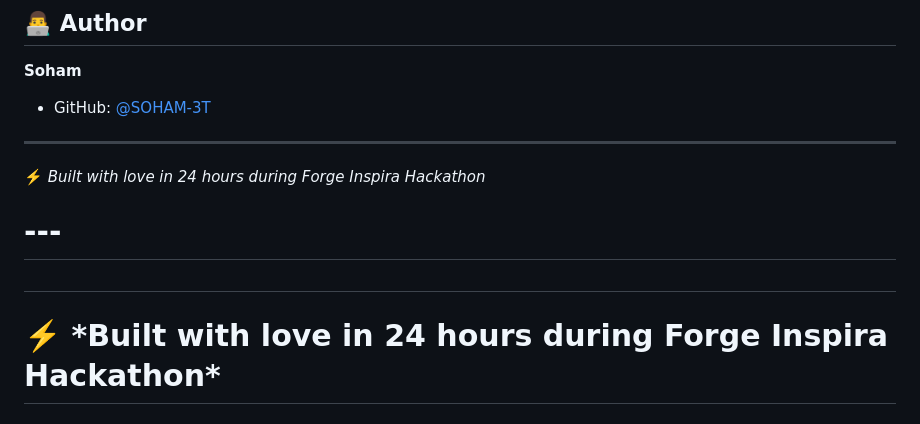
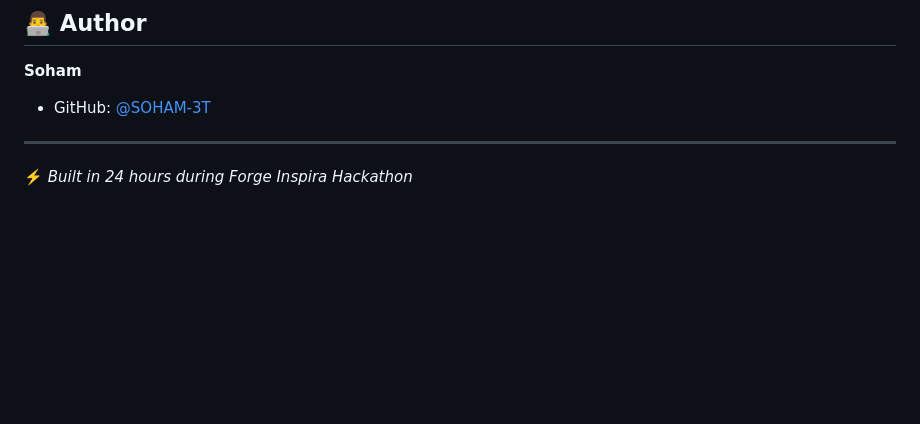
Before and after one commit to SOHAM-3T/SAHAY_AI, a Markdown page: README.md, the part around the change. Drawn GitHub-style; blank space fills up the shorter version.

```diff
--- a/README.md
+++ b/README.md
@@ -125,10 +125,4 @@ This project is licensed under the MIT License - see the [LICENSE](LICENSE) file
 
 ---
 
-⚡️ *Built with love in 24 hours during Forge Inspira Hackathon*
-
-# ---
-
-#
-
-# ⚡️ \*Built with love in 24 hours during Forge Inspira Hackathon\*
+⚡️ *Built in 24 hours during Forge Inspira Hackathon*
```
